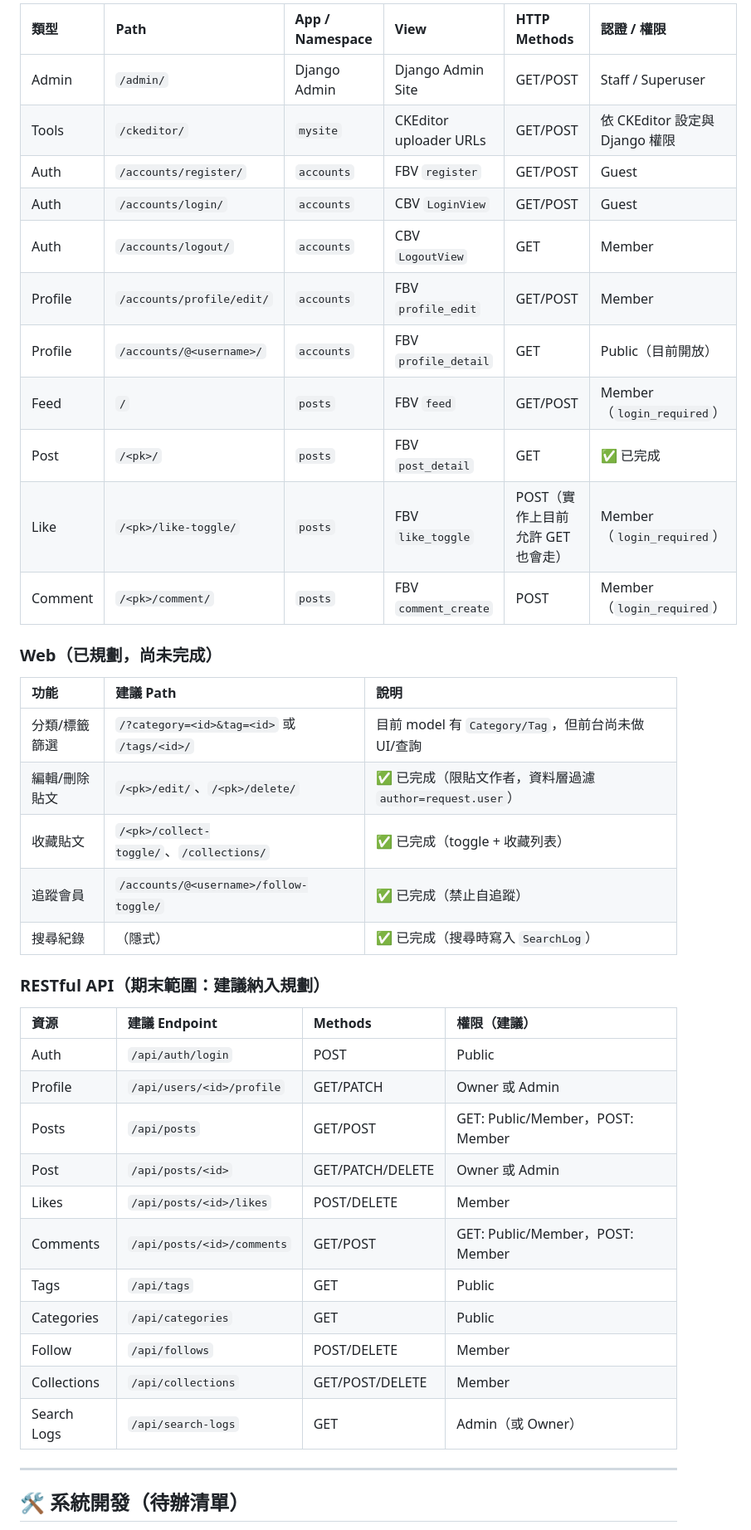
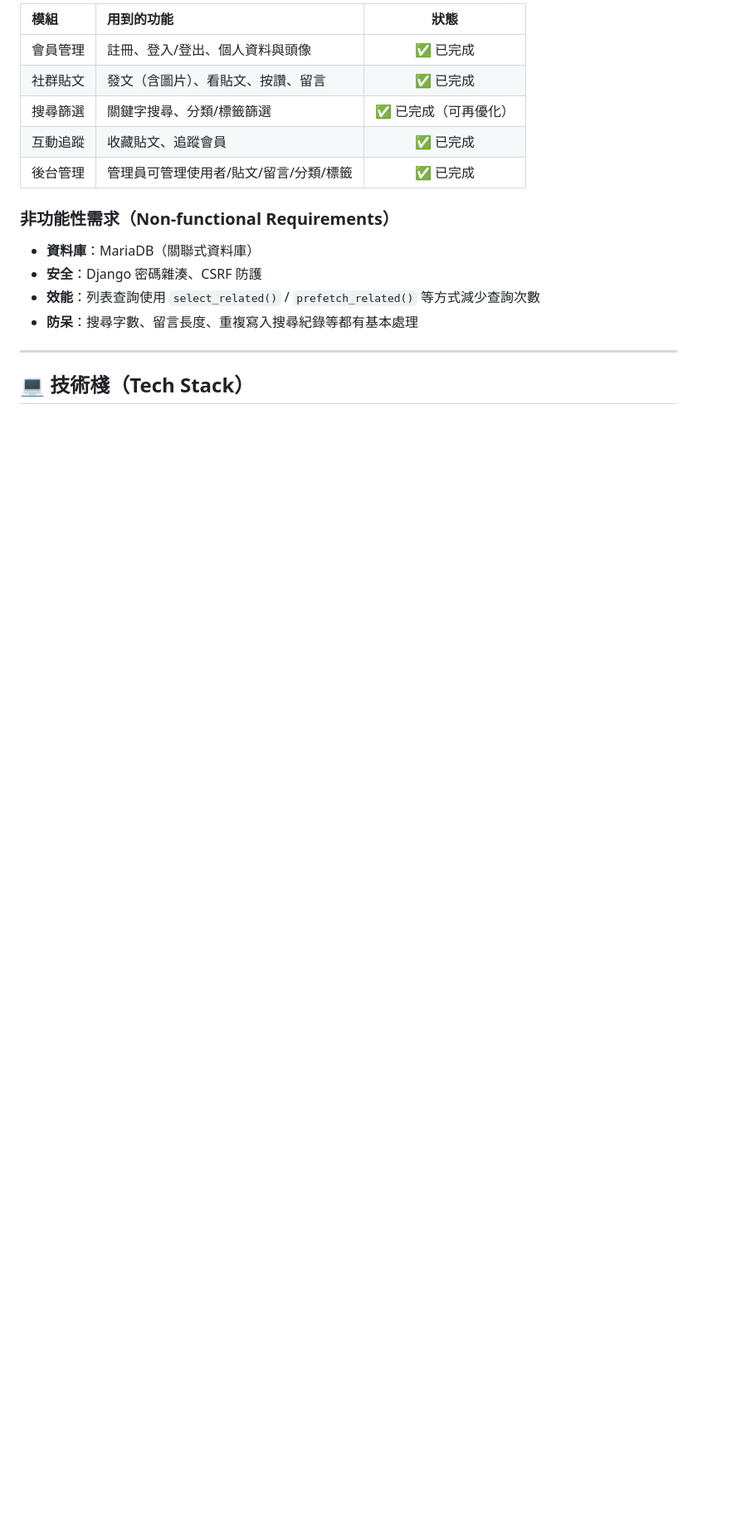
Before and after one commit to yuyu950708/djangotutorial, a Markdown page: README.md, the part around one of its changes. Shown at 83% size. Drawn GitHub-style; blank space fills up the shorter version.

Commit message:
更新 README.md

```diff
--- a/README.md
+++ b/README.md
@@ -53,45 +23,20 @@
 
-| 類型 | Path | App / Namespace | View | HTTP Methods | 認證 / 權限 |
-| :--- | :--- | :--- | :--- | :--- | :--- |
-| Admin | `/admin/` | Django Admin | Django Admin Site | GET/POST | Staff / Superuser |
-| Tools | `/ckeditor/` | `mysite` | CKEditor uploader URLs | GET/POST | 依 CKEditor 設定與 Django 權限 |
-| Auth | `/accounts/register/` | `accounts` | FBV `register` | GET/POST | Guest |
-| Auth | `/accounts/login/` | `accounts` | CBV `LoginView` | GET/POST | Guest |
-| Auth | `/accounts/logout/` | `accounts` | CBV `LogoutView` | GET | Member |
-| Profile | `/accounts/profile/edit/` | `accounts` | FBV `profile_edit` | GET/POST | Member |
-| Profile | `/accounts/@<username>/` | `accounts` | FBV `profile_detail` | GET | Public（目前開放） |
-| Feed | `/` | `posts` | FBV `feed` | GET/POST | Member（`login_required`） |
-| Post | `/<pk>/` | `posts` | FBV `post_detail` | GET | ✅ 已完成 |
-| Like | `/<pk>/like-toggle/` | `posts` | FBV `like_toggle` | POST（實作上目前允許 GET 也會走） | Member（`login_required`） |
-| Comment | `/<pk>/comment/` | `posts` | FBV `comment_create` | POST | Member（`login_required`） |
+| 模組 | 用到的功能 | 狀態 |
+| :--- | :--- | :---: |
+| 會員管理 | 註冊、登入/登出、個人資料與頭像 | ✅ 已完成 |
+| 社群貼文 | 發文（含圖片）、看貼文、按讚、留言 | ✅ 已完成 |
+| 搜尋篩選 | 關鍵字搜尋、分類/標籤篩選 | ✅ 已完成（可再優化） |
+| 互動追蹤 | 收藏貼文、追蹤會員 | ✅ 已完成 |
+| 後台管理 | 管理員可管理使用者/貼文/留言/分類/標籤 | ✅ 已完成 |
 
-### Web（已規劃，尚未完成）
+### 非功能性需求（Non-functional Requirements）
 
-| 功能 | 建議 Path | 說明 |
-| :--- | :--- | :--- |
-| 分類/標籤篩選 | `/?category=<id>&tag=<id>` 或 `/tags/<id>/` | 目前 model 有 `Category/Tag`，但前台尚未做 UI/查詢 |
-| 編輯/刪除貼文 | `/<pk>/edit/`、`/<pk>/delete/` | ✅ 已完成（限貼文作者，資料層過濾 `author=request.user`） |
-| 收藏貼文 | `/<pk>/collect-toggle/`、`/collections/` | ✅ 已完成（toggle + 收藏列表） |
-| 追蹤會員 | `/accounts/@<username>/follow-toggle/` | ✅ 已完成（禁止自追蹤） |
-| 搜尋紀錄 |（隱式）| ✅ 已完成（搜尋時寫入 `SearchLog`） |
-
-### RESTful API（期末範圍：建議納入規劃）
-
-| 資源 | 建議 Endpoint | Methods | 權限（建議） |
-| :--- | :--- | :--- | :--- |
-| Auth | `/api/auth/login` | POST | Public |
-| Profile | `/api/users/<id>/profile` | GET/PATCH | Owner 或 Admin |
-| Posts | `/api/posts` | GET/POST | GET: Public/Member，POST: Member |
-| Post | `/api/posts/<id>` | GET/PATCH/DELETE | Owner 或 Admin |
-| Likes | `/api/posts/<id>/likes` | POST/DELETE | Member |
-| Comments | `/api/posts/<id>/comments` | GET/POST | GET: Public/Member，POST: Member |
-| Tags | `/api/tags` | GET | Public |
-| Categories | `/api/categories` | GET | Public |
-| Follow | `/api/follows` | POST/DELETE | Member |
-| Collections | `/api/collections` | GET/POST/DELETE | Member |
-| Search Logs | `/api/search-logs` | GET | Admin（或 Owner） |
+- **資料庫**：MariaDB（關聯式資料庫）
+- **安全**：Django 密碼雜湊、CSRF 防護
+- **效能**：列表查詢使用 `select_related()` / `prefetch_related()` 等方式減少查詢次數
+- **防呆**：搜尋字數、留言長度、重複寫入搜尋紀錄等都有基本處理
 
 ---
 
-## 🛠️ 系統開發（待辦清單）
+## 💻 技術棧（Tech Stack）
 
```
Also changed, not shown: other parts of README.md (+188 -67 lines).
